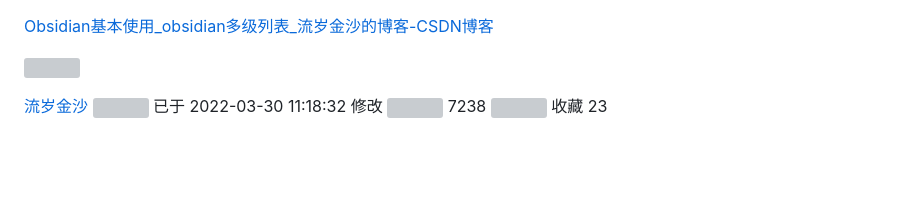
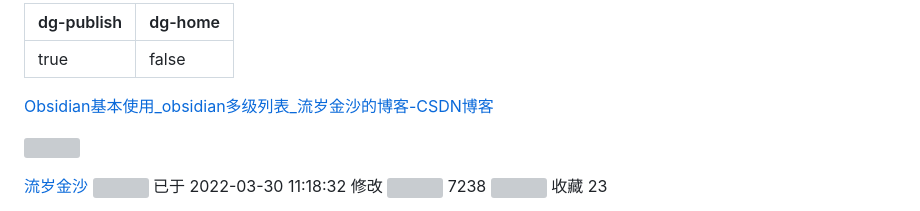
Before and after one commit to 4873/obsidian, a Markdown page: markdown/Obsidian基本使用_obsidian多级列表_流岁金沙的博客-CSDN博客.md, the part around the change. GitHub-like rendering; blank space fills up the shorter version; grey boxes are pictures that could not be loaded.

```diff
--- a/markdown/Obsidian基本使用_obsidian多级列表_流岁金沙的博客-CSDN博客.md
+++ b/markdown/Obsidian基本使用_obsidian多级列表_流岁金沙的博客-CSDN博客.md
@@ -1,3 +1,7 @@
+---
+dg-publish: true
+dg-home: false
+---
 [Obsidian基本使用_obsidian多级列表_流岁金沙的博客-CSDN博客](https://blog.csdn.net/skoyine/article/details/123841436)
 
  ![](https://csdnimg.cn/release/blogv2/dist/pc/img/original.png)
```
Also changed, not shown: markdown/MarkDown超级教程 by 成雙醬 - Obsidian中文教程 - Obsidian Publish.md (+4 -0 lines).
